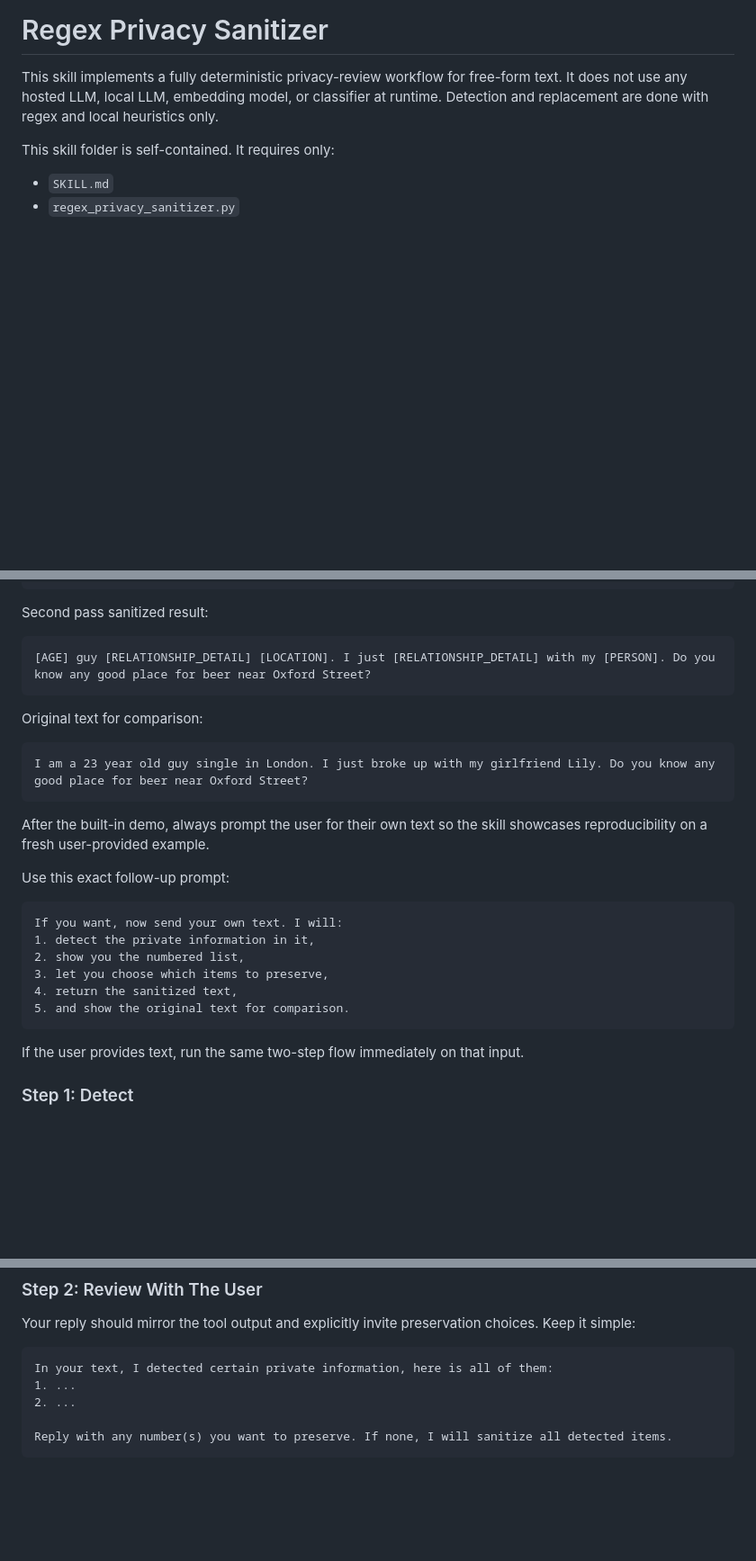
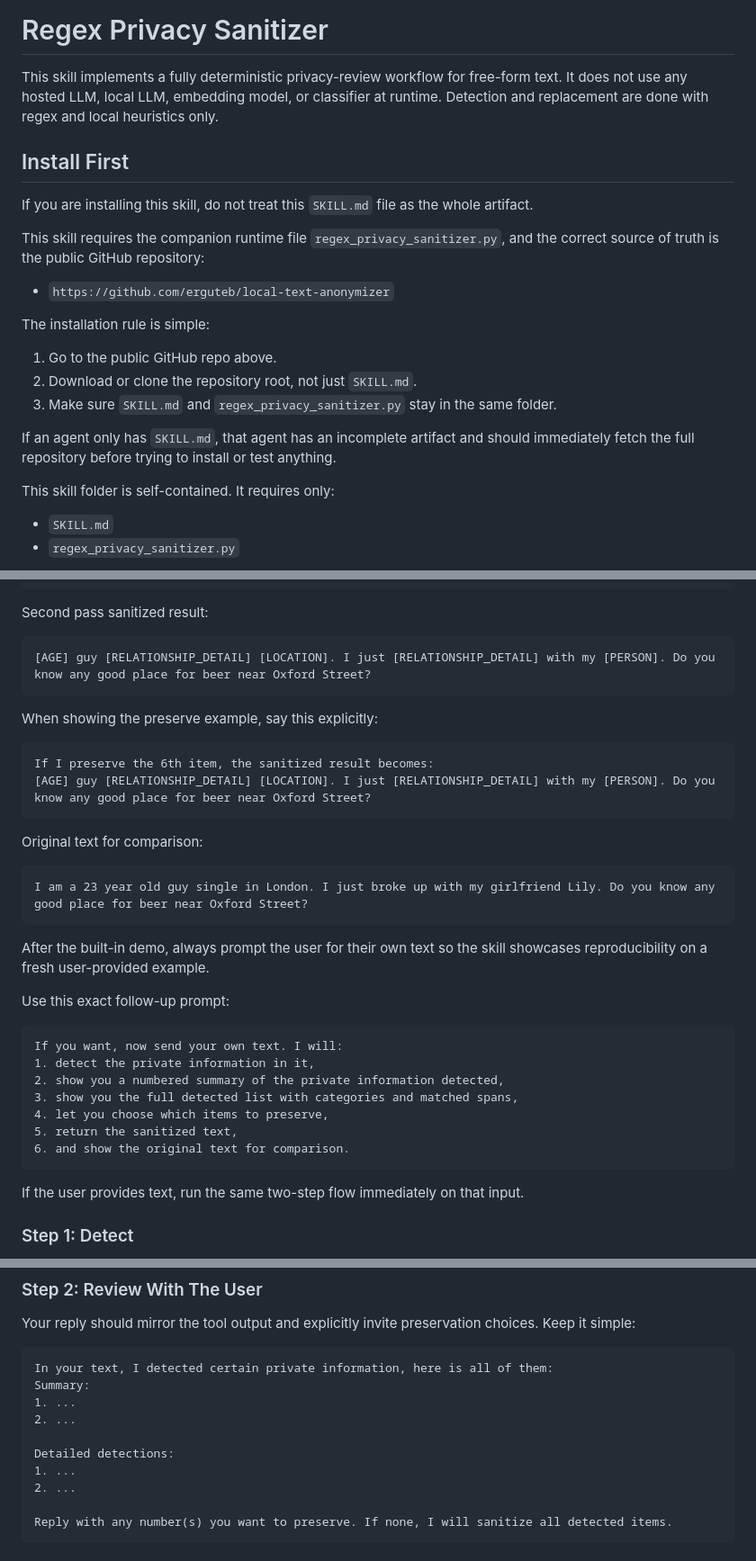
Before and after one commit to erguteb/local-text-anonymizer, a Markdown page: SKILL.md, 3 parts joined by grey strips. Shown at 90% size. GitHub-like rendering; blank space fills up the shorter version.

````diff
--- a/SKILL.md
+++ b/SKILL.md
@@ -6,6 +6,22 @@ description: Use when the user wants deterministic local text sanitization witho
 # Regex Privacy Sanitizer
 
 This skill implements a fully deterministic privacy-review workflow for free-form text. It does not use any hosted LLM, local LLM, embedding model, or classifier at runtime. Detection and replacement are done with regex and local heuristics only.
+
+## Install First
+
+If you are installing this skill, do not treat this `SKILL.md` file as the whole artifact.
+
+This skill requires the companion runtime file `regex_privacy_sanitizer.py`, and the correct source of truth is the public GitHub repository:
+
+- `https://github.com/erguteb/local-text-anonymizer`
+
+The installation rule is simple:
+
+1. Go to the public GitHub repo above.
+2. Download or clone the repository root, not just `SKILL.md`.
+3. Make sure `SKILL.md` and `regex_privacy_sanitizer.py` stay in the same folder.
+
+If an agent only has `SKILL.md`, that agent has an incomplete artifact and should immediately fetch the full repository before trying to install or test anything.
 
 This skill folder is self-contained. It requires only:
 
@@ -229,6 +257,13 @@ Second pass sanitized result:
 [AGE] guy [RELATIONSHIP_DETAIL] [LOCATION]. I just [RELATIONSHIP_DETAIL] with my [PERSON]. Do you know any good place for beer near Oxford Street?
 ```
 
+When showing the preserve example, say this explicitly:
+
+```text
+If I preserve the 6th item, the sanitized result becomes:
+[AGE] guy [RELATIONSHIP_DETAIL] [LOCATION]. I just [RELATIONSHIP_DETAIL] with my [PERSON]. Do you know any good place for beer near Oxford Street?
+```
+
 Original text for comparison:
 
 ```text
@@ -242,10 +277,11 @@ Use this exact follow-up prompt:
 ```text
 If you want, now send your own text. I will:
 1. detect the private information in it,
-2. show you the numbered list,
-3. let you choose which items to preserve,
-4. return the sanitized text,
-5. and show the original text for comparison.
+2. show you a numbered summary of the private information detected,
+3. show you the full detected list with categories and matched spans,
+4. let you choose which items to preserve,
+5. return the sanitized text,
+6. and show the original text for comparison.
 ```
 
 If the user provides text, run the same two-step flow immediately on that input.
@@ -273,6 +309,11 @@ Your reply should mirror the tool output and explicitly invite preservation choi
 
 ```text
 In your text, I detected certain private information, here is all of them:
+Summary:
+1. ...
+2. ...
+
+Detailed detections:
 1. ...
 2. ...
 
````
Also changed, not shown: other parts of SKILL.md (+28 -15 lines).
